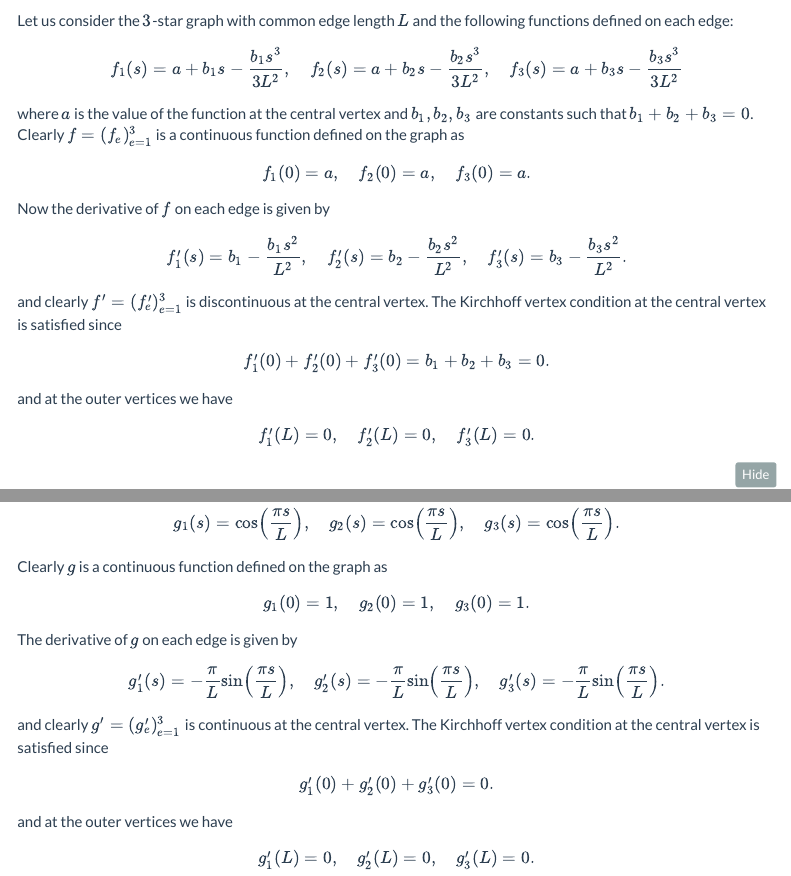
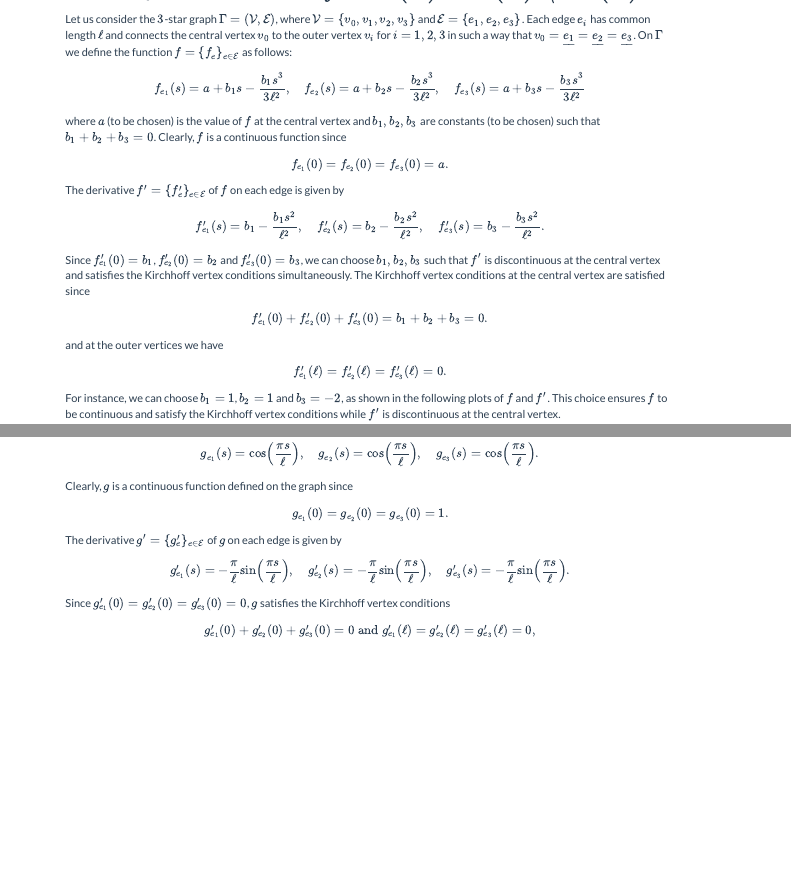
Before and after one commit to leninrafaelrierasegura/PhD_thesis, an R Markdown document (graphs2.Rmd): the page in a window 1100 px wide, from 2540 px down before the commit and from 1830 px down after it, so that both start at the same text, and a second part further down, joined at a grey line. Rendered offline with R 4.5, knitr and Pandoc, with nearby package versions; folded parts are opened; some code elsewhere in the file could not run offline; a font, style sheet, LaTeX package, included part or bibliography that could not be used is replaced or left out; menus at the side of the page are left out.

Commit message:
s3: functions to show k cond new

````diff
--- a/graphs2.Rmd
+++ b/graphs2.Rmd
@@ -125,33 +125,36 @@
 
 # Example of a function $f\in C(\Gamma)\cap \mathcal{K}(\Gamma)\setminus C^1(\Gamma)$
 
-Let us consider the $3$-star graph with common edge length $L$ and the following functions defined on each edge:
+Let us consider the $3$-star graph $\Gamma = (\mathcal{V}, \mathcal{E})$, where $\mathcal{V} = \{v_0, v_1, v_2, v_3\}$ and $\mathcal{E} = \{e_1, e_2, e_3\}$. Each edge $e_i$ has common length $\ell$ and connects the central vertex $v_0$ to the outer vertex $v_i$ for $i=1,2,3$ in such a way that $v_0 = \underline{e_1} = \underline{e_2} = \underline{e_3}$. On $\Gamma$ we define the function $f = \{f_e\}_{e\in\mathcal{E}}$ as follows:
 
 $$
-f_1(s) = a + b_1 s - \frac{b_1 s^3}{3L^2}, \quad f_2(s) = a + b_2 s - \frac{b_2 s^3}{3L^2}, \quad f_3(s) = a + b_3 s - \frac{b_3 s^3}{3L^2}
+f_{e_1}(s) = a + b_1 s - \frac{b_1 s^3}{3\ell^2}, \quad f_{e_2}(s) = a + b_2 s - \frac{b_2 s^3}{3\ell^2}, \quad f_{e_3}(s) = a + b_3 s - \frac{b_3 s^3}{3\ell^2}
 $$
-where $a$ is the value of the function at the central vertex and $b_1, b_2, b_3$ are constants such that $b_1 + b_2 + b_3 = 0$. Clearly $f = (f_e)_{e=1}^3$ is a continuous function defined on the graph as
+
+where $a$ (to be chosen) is the value of $f$ at the central vertex and $b_1, b_2, b_3$ are constants (to be chosen) such that $b_1 + b_2 + b_3 = 0$. Clearly, $f$ is a continuous function since
 
 $$
-f_1(0)= a, \quad f_2(0) = a, \quad f_3(0) = a.
+f_{e_1}(0) = f_{e_2}(0) = f_{e_3}(0) = a.
 $$
 
-Now the derivative of $f$ on each edge is given by
+The derivative $f' = \{f'_e\}_{e\in\mathcal{E}}$ of $f$ on each edge is given by
 
 $$
-f_1'(s) = b_1 - \frac{b_1 s^2}{L^2}, \quad f_2'(s) = b_2 - \frac{b_2 s^2}{L^2}, \quad f_3'(s) = b_3 - \frac{b_3 s^2}{L^2}.
+f_{e_1}'(s) = b_1 - \frac{b_1 s^2}{\ell^2}, \quad f_{e_2}'(s) = b_2 - \frac{b_2 s^2}{\ell^2}, \quad f_{e_3}'(s) = b_3 - \frac{b_3 s^2}{\ell^2}.
 $$
-and clearly $f' = (f_e')_{e=1}^3$ is discontinuous at the central vertex. The Kirchhoff vertex condition at the central vertex is satisfied since
+Since $f_{e_1}'(0) = b_1$, $f_{e_2}'(0) = b_2$ and $f_{e_3}'(0) = b_3$, we can choose $b_1, b_2, b_3$ such that $f'$ is discontinuous at the central vertex and satisfies the Kirchhoff vertex conditions simultaneously. The Kirchhoff vertex conditions at the central vertex are satisfied since
 
 $$
-f_1'(0) + f_2'(0) + f_3'(0) = b_1 + b_2 + b_3 = 0.
+f_{e_1}'(0) + f_{e_2}'(0) + f_{e_3}'(0) = b_1 + b_2 + b_3 = 0.
 $$
 
 and at the outer vertices we have
 
 $$
-f_1'(L) = 0, \quad f_2'(L) = 0, \quad f_3'(L) = 0.
+f_{e_1}'(\ell) =  f_{e_2}'(\ell) = f_{e_3}'(\ell) = 0.
 $$
+
+For instance, we can choose $b_1 = 1$, $b_2 = 1$ and $b_3 = -2$, as shown in the following plots of $f$ and $f'$. This choice ensures $f$ to be continuous and satisfy the Kirchhoff vertex conditions while $f'$ is discontinuous at the central vertex.
 
 
 
@@ -265,4 +268,3 @@
 
 # Example of a function $g\in C^1(\Gamma)\cap \mathcal{K}(\Gamma)$
 
-Let us consider the function $g = (g_e)_{e=1}^3$ defined on the $3$-star graph with common edge length $L$ as follows:
@@ -268,0 +273,13 @@
+g_{e_1}(s) = \cos\left(\frac{\pi s}{\ell}\right), \quad g_{e_2}(s) = \cos\left(\frac{\pi s}{\ell}\right), \quad g_{e_3}(s) = \cos\left(\frac{\pi s}{\ell}\right).
+$$
+Clearly, $g$ is a continuous function defined on the graph since
+$$
+g_{e_1}(0) =  g_{e_2}(0) =  g_{e_3}(0) = 1.
+$$
+The derivative $g' = \{g'_e\}_{e\in\mathcal{E}}$  of $g$ on each edge is given by
+$$
+g_{e_1}'(s) = -\frac{\pi}{\ell}\sin\left(\frac{\pi s}{\ell}\right), \quad g_{e_2}'(s) = -\frac{\pi}{\ell}\sin\left(\frac{\pi s}{\ell}\right), \quad g_{e_3}'(s) = -\frac{\pi}{\ell}\sin\left(\frac{\pi s}{\ell}\right).
+$$
+Since $g_{e_1}'(0) = g_{e_2}'(0) = g_{e_3}'(0) = 0$, $g$ satisfies the Kirchhoff vertex conditions
+$$
+g_{e_1}'(0) + g_{e_2}'(0) + g_{e_3}'(0) = 0\text{ and }g_{e_1}'(\ell) =  g_{e_2}'(\ell) =  g_{e_3}'(\ell) = 0,
@@ -271,28 +289,3 @@
-g_1(s) = \cos\left(\frac{\pi s}{L}\right), \quad g_2(s) = \cos\left(\frac{\pi s}{L}\right), \quad g_3(s) = \cos\left(\frac{\pi s}{L}\right).
-$$
-
-Clearly $g$ is a continuous function defined on the graph as
-
-$$
-g_1(0) = 1, \quad g_2(0) = 1, \quad g_3(0) = 1.
-$$
-
-The derivative of $g$ on each edge is given by
-
-$$
-g_1'(s) = -\frac{\pi}{L}\sin\left(\frac{\pi s}{L}\right), \quad g_2'(s) = -\frac{\pi}{L}\sin\left(\frac{\pi s}{L}\right), \quad g_3'(s) = -\frac{\pi}{L}\sin\left(\frac{\pi s}{L}\right).
-$$
-and clearly $g' = (g_e')_{e=1}^3$ is continuous at the central vertex. The Kirchhoff vertex condition at the central vertex is satisfied since
-
-$$
-g_1'(0) + g_2'(0) + g_3'(0) = 0.
-$$
-
-and at the outer vertices we have
-
-$$
-g_1'(L) = 0, \quad g_2'(L) = 0, \quad g_3'(L) = 0.
-$$
 
 ```{r}
 g1 <- function(s) cos(pi*s/L)
````
Also changed, not shown: graphs2.Rmd (40 more changed lines), 1 other file.
